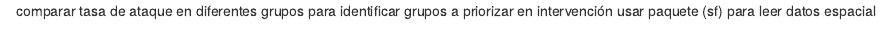
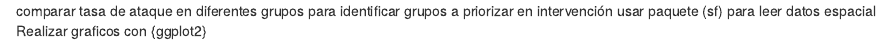
Before and after one commit to nvergaramallegas/casos, an R Markdown document (sitrep.Rmd): the page in a window 1100 px wide, from its top. Rendered offline with R 4.5, knitr and Pandoc, with nearby package versions.

Commit message:
añadir graficos

```diff
--- a/sitrep.Rmd
+++ b/sitrep.Rmd
@@ -2,3 +2,4 @@
 comparar tasa de ataque en diferentes grupos
 para identificar grupos a priorizar en intervención
 usar paquete (sf) para leer datos espacial
+Realizar graficos con {ggplot2}
```
